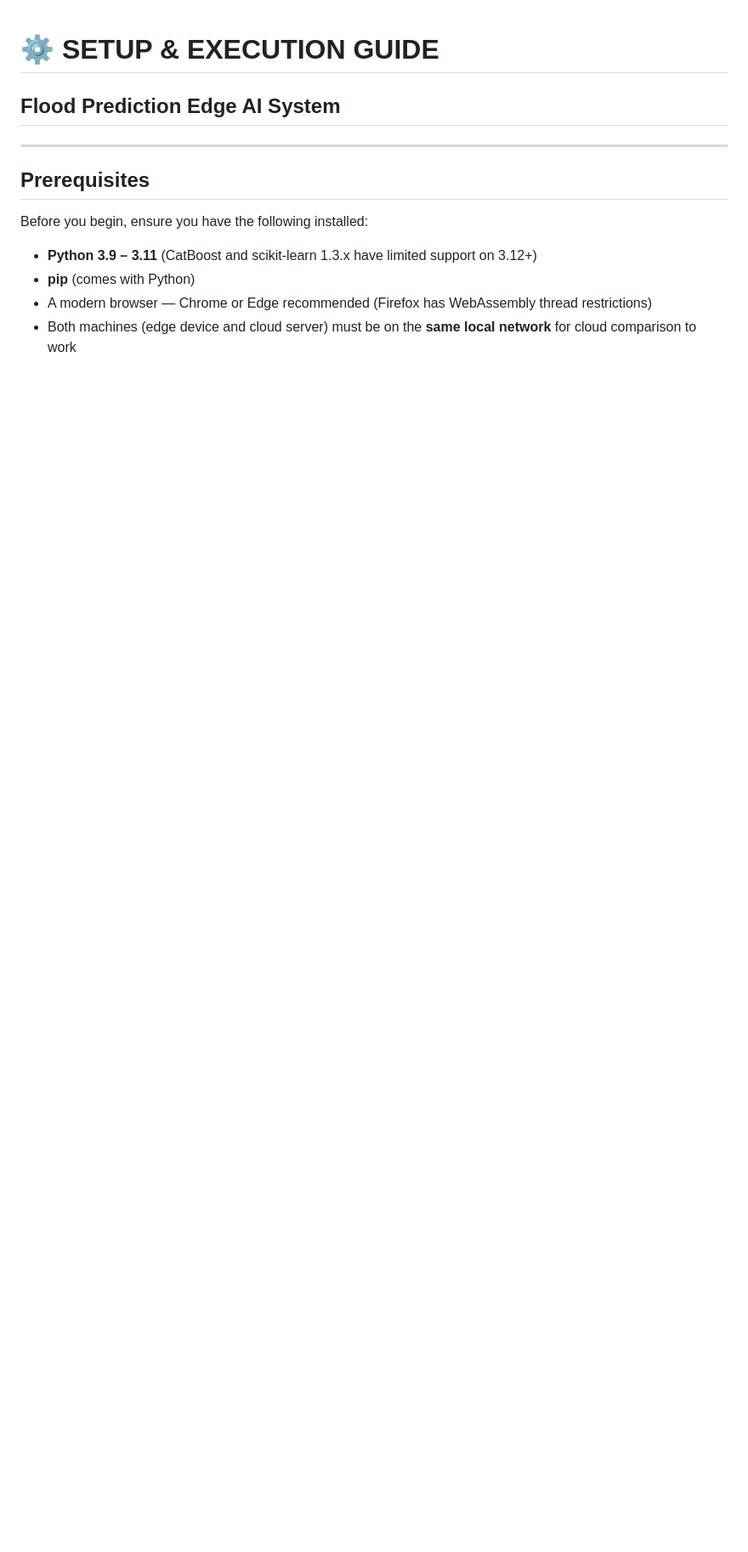
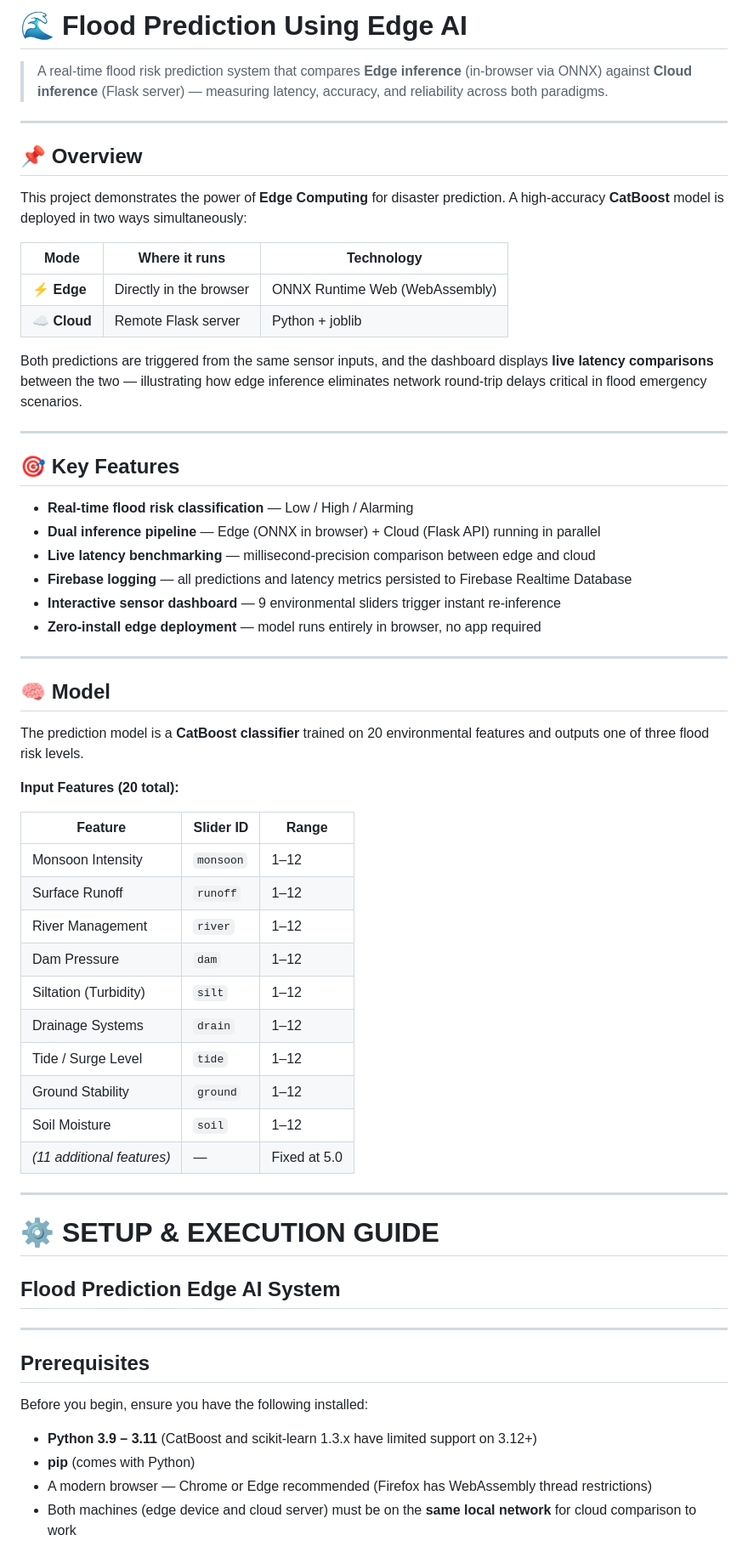
Before and after one commit to Garvit-562/Edge-IoT-Flood-Prediction-System, a Markdown page: README.md, the part around the change. Shown at 85% size. GitHub-like rendering; blank space fills up the shorter version.

```diff
--- a/README.md
+++ b/README.md
@@ -1,3 +1,70 @@
+
+# 🌊 Flood Prediction Using Edge AI
+
+> A real-time flood risk prediction system that compares **Edge inference** (in-browser via ONNX) against **Cloud inference** (Flask server) — measuring latency, accuracy, and reliability across both paradigms.
+
+---
+
+## 📌 Overview
+
+This project demonstrates the power of **Edge Computing** for disaster prediction. A high-accuracy **CatBoost** model is deployed in two ways simultaneously:
+
+| Mode | Where it runs | Technology |
+|------|--------------|-----------|
+| ⚡ **Edge** | Directly in the browser | ONNX Runtime Web (WebAssembly) |
+| ☁️ **Cloud** | Remote Flask server | Python + joblib |
+
+Both predictions are triggered from the same sensor inputs, and the dashboard displays **live latency comparisons** between the two — illustrating how edge inference eliminates network round-trip delays critical in flood emergency scenarios.
+
+---
+
+## 🎯 Key Features
+
+- **Real-time flood risk classification** — Low / High / Alarming
+- **Dual inference pipeline** — Edge (ONNX in browser) + Cloud (Flask API) running in parallel
+- **Live latency benchmarking** — millisecond-precision comparison between edge and cloud
+- **Firebase logging** — all predictions and latency metrics persisted to Firebase Realtime Database
+- **Interactive sensor dashboard** — 9 environmental sliders trigger instant re-inference
+- **Zero-install edge deployment** — model runs entirely in browser, no app required
+
+---
+
+## 🧠 Model
+
+The prediction model is a **CatBoost classifier** trained on 20 environmental features and outputs one of three flood risk levels.
+
+**Input Features (20 total):**
+
+| Feature | Slider ID | Range |
+|---------|-----------|-------|
+| Monsoon Intensity | `monsoon` | 1–12 |
+| Surface Runoff | `runoff` | 1–12 |
+| River Management | `river` | 1–12 |
+| Dam Pressure | `dam` | 1–12 |
+| Siltation (Turbidity) | `silt` | 1–12 |
+| Drainage Systems | `drain` | 1–12 |
+| Tide / Surge Level | `tide` | 1–12 |
+| Ground Stability | `ground` | 1–12 |
+| Soil Moisture | `soil` | 1–12 |
+| *(11 additional features)* | — | Fixed at 5.0 |
+
+
+
+
+
+
+
+
+
+
+
+
+
+
+
+
+---
+
 # ⚙️ SETUP & EXECUTION GUIDE
 ## Flood Prediction Edge AI System
 
```
